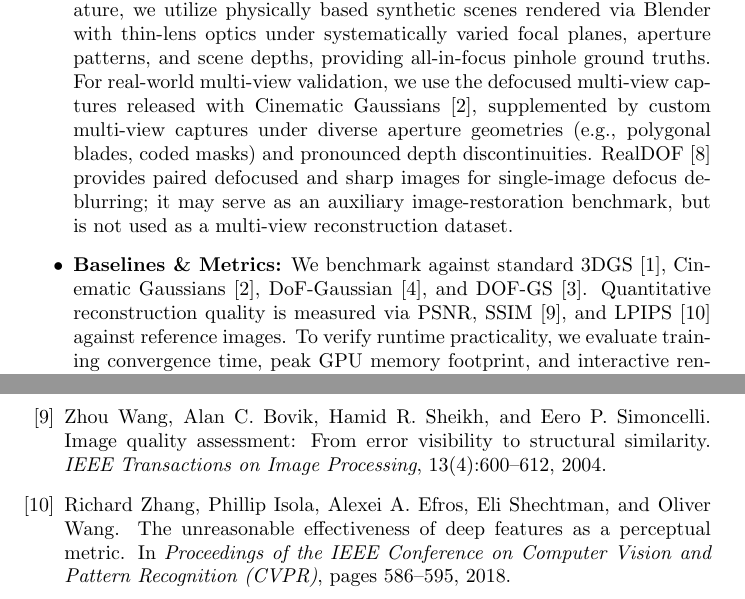
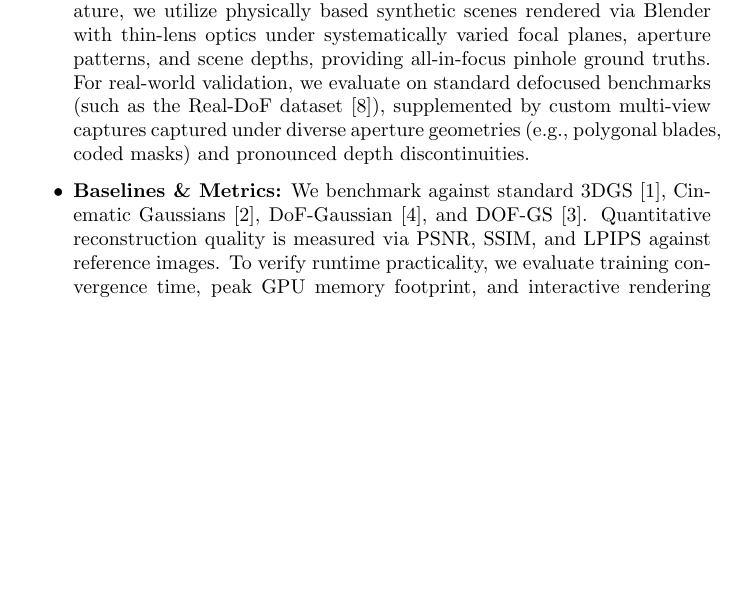
Before and after one commit to wuyou012/ELEC8109, a LaTeX document (main.tex, which reads reference.bib): two parts of pages 2 and 4 of 4 before the commit and part of page 2 of 3 after it, the two joined at a grey line, cut so that both start at the same text, the shorter picture padded with empty space. Compiled offline with pdfLaTeX.

Commit message:
Limit changes to related-work references; omit metric citations

```diff
--- a/main.tex
+++ b/main.tex
@@ -23,8 +23,8 @@ Building upon existing depth-of-field formulations, this research addresses how
 To validate our programmable aperture formulation, we evaluate rendering fidelity and post-capture controllability across both synthetic and real-world benchmarks:
 
 \begin{itemize}
-    \item \textbf{Datasets:} Following DoF-Gaussian~\cite{dofgaussian} and related depth-of-field literature, we utilize physically based synthetic scenes rendered via Blender with thin-lens optics under systematically varied focal planes, aperture patterns, and scene depths, providing all-in-focus pinhole ground truths. For real-world multi-view validation, we use the defocused multi-view captures released with Cinematic Gaussians~\cite{cinematicgaussians}, supplemented by custom multi-view captures under diverse aperture geometries (e.g., polygonal blades, coded masks) and pronounced depth discontinuities. RealDOF~\cite{realdof} provides paired defocused and sharp images for single-image defocus deblurring; it may serve as an auxiliary image-restoration benchmark, but is not used as a multi-view reconstruction dataset.
-    \item \textbf{Baselines \& Metrics:} We benchmark against standard 3DGS~\cite{3dgs}, Cinematic Gaussians~\cite{cinematicgaussians}, DoF-Gaussian~\cite{dofgaussian}, and DOF-GS~\cite{dofgs}. Quantitative reconstruction quality is measured via PSNR, SSIM~\cite{ssim}, and LPIPS~\cite{lpips} against reference images. To verify runtime practicality, we evaluate training convergence time, peak GPU memory footprint, and interactive rendering throughput (FPS).
+    \item \textbf{Datasets:} Following DoF-Gaussian~\cite{dofgaussian} and related depth-of-field literature, we utilize physically based synthetic scenes rendered via Blender with thin-lens optics under systematically varied focal planes, aperture patterns, and scene depths, providing all-in-focus pinhole ground truths. For real-world validation, we evaluate on standard defocused benchmarks (such as the Real-DoF dataset~\cite{realdof}), supplemented by custom multi-view captures captured under diverse aperture geometries (e.g., polygonal blades, coded masks) and pronounced depth discontinuities.
+    \item \textbf{Baselines \& Metrics:} We benchmark against standard 3DGS~\cite{3dgs}, Cinematic Gaussians~\cite{cinematicgaussians}, DoF-Gaussian~\cite{dofgaussian}, and DOF-GS~\cite{dofgs}. Quantitative reconstruction quality is measured via PSNR, SSIM, and LPIPS against reference images. To verify runtime practicality, we evaluate training convergence time, peak GPU memory footprint, and interactive rendering throughput (FPS).
 \end{itemize}
 \section{Expected Contributions}
 This project aims to deliver the following key contributions:
--- a/reference.bib
+++ b/reference.bib
@@ -73,24 +73,3 @@
   pages = {2034--2042},
   url = {https://openaccess.thecvf.com/content/CVPR2021/html/Lee_Iterative_Filter_Adaptive_Network_for_Single_Image_Defocus_Deblurring_CVPR_2021_paper.html}
 }
-
-@article{ssim,
-  author = {Wang, Zhou and Bovik, Alan C. and Sheikh, Hamid R. and Simoncelli, Eero P.},
-  title = {Image Quality Assessment: From Error Visibility to Structural Similarity},
-  journal = {IEEE Transactions on Image Processing},
-  volume = {13},
-  number = {4},
-  pages = {600--612},
-  year = {2004},
-  doi = {10.1109/TIP.2003.819861},
-  url = {https://ece.uwaterloo.ca/~z70wang/research/ssim/}
-}
-
-@inproceedings{lpips,
-  author = {Zhang, Richard and Isola, Phillip and Efros, Alexei A. and Shechtman, Eli and Wang, Oliver},
-  title = {The Unreasonable Effectiveness of Deep Features as a Perceptual Metric},
-  booktitle = {Proceedings of the IEEE Conference on Computer Vision and Pattern Recognition (CVPR)},
-  year = {2018},
-  pages = {586--595},
-  url = {https://richzhang.github.io/PerceptualSimilarity/}
-}
```
